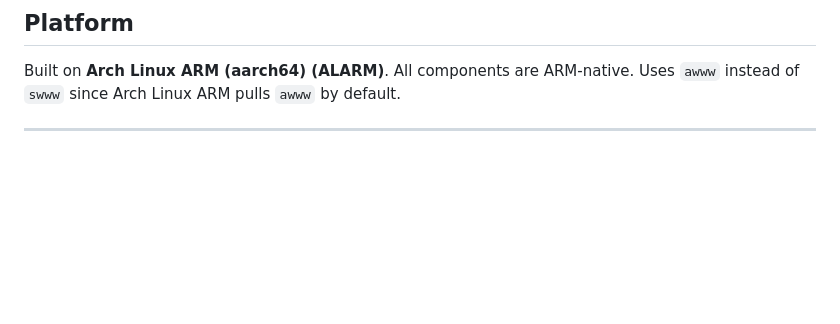
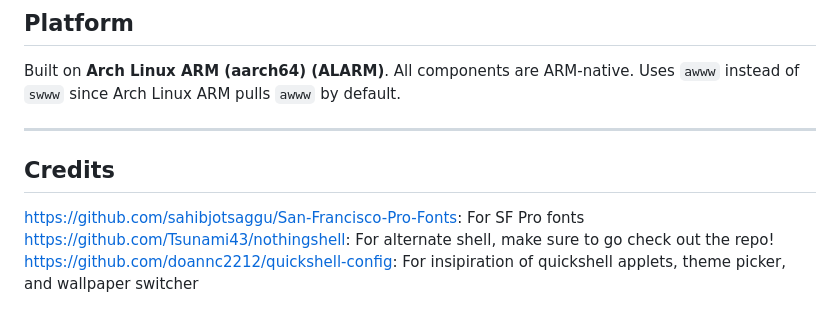
Before and after one commit to nihalchundru/Hyprland-rice, a Markdown page: README.md, the part around the change. Rendered like a GitHub page; blank space fills up the shorter version.

Commit message:
Add credits section to README
Added credits section with links to resources and inspirations.

```diff
--- a/README.md
+++ b/README.md
@@ -127,3 +127,9 @@ iris matugen python3
 Built on **Arch Linux ARM (aarch64) (ALARM)**. All components are ARM-native. Uses `awww` instead of `swww` since Arch Linux ARM pulls `awww` by default.
 
 ---
+
+## Credits
+
+https://github.com/sahibjotsaggu/San-Francisco-Pro-Fonts: For SF Pro fonts
+https://github.com/Tsunami43/nothingshell: For alternate shell, make sure to go check out the repo!
+https://github.com/doannc2212/quickshell-config: For insipiration of quickshell applets, theme picker, and wallpaper switcher
```
